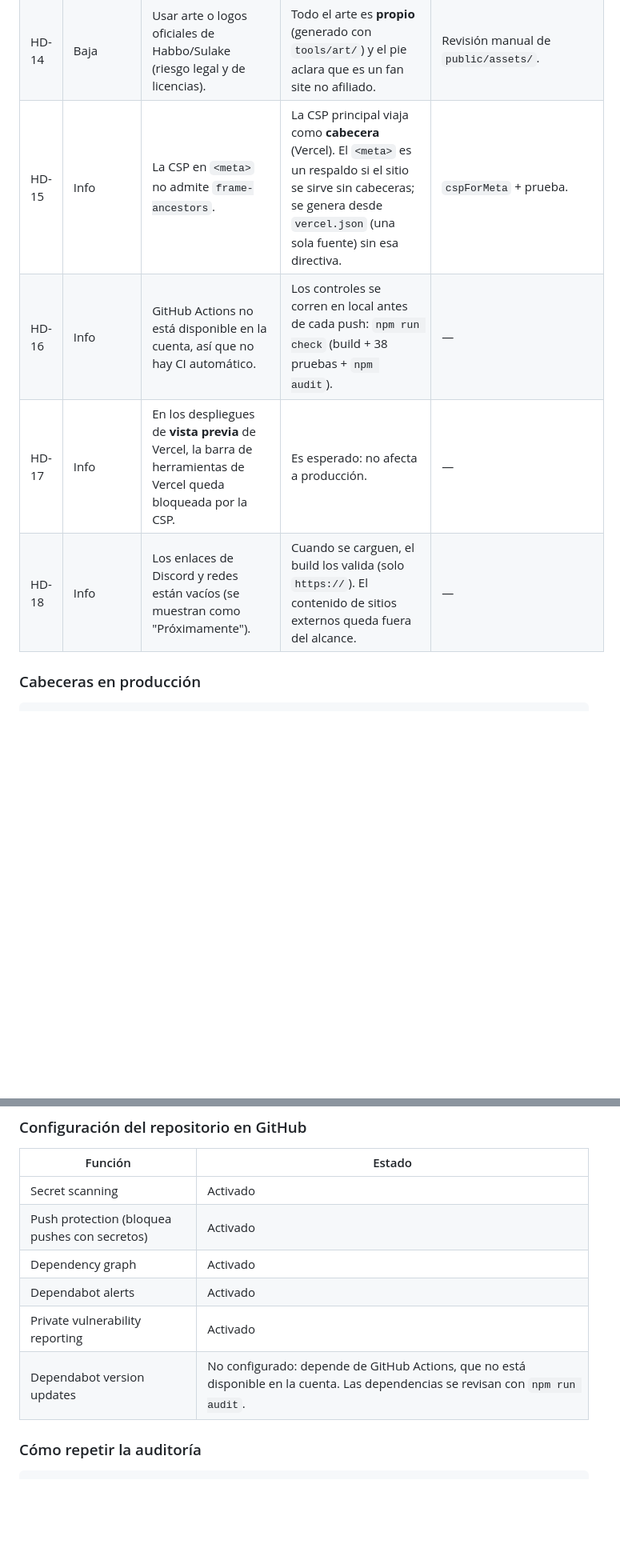
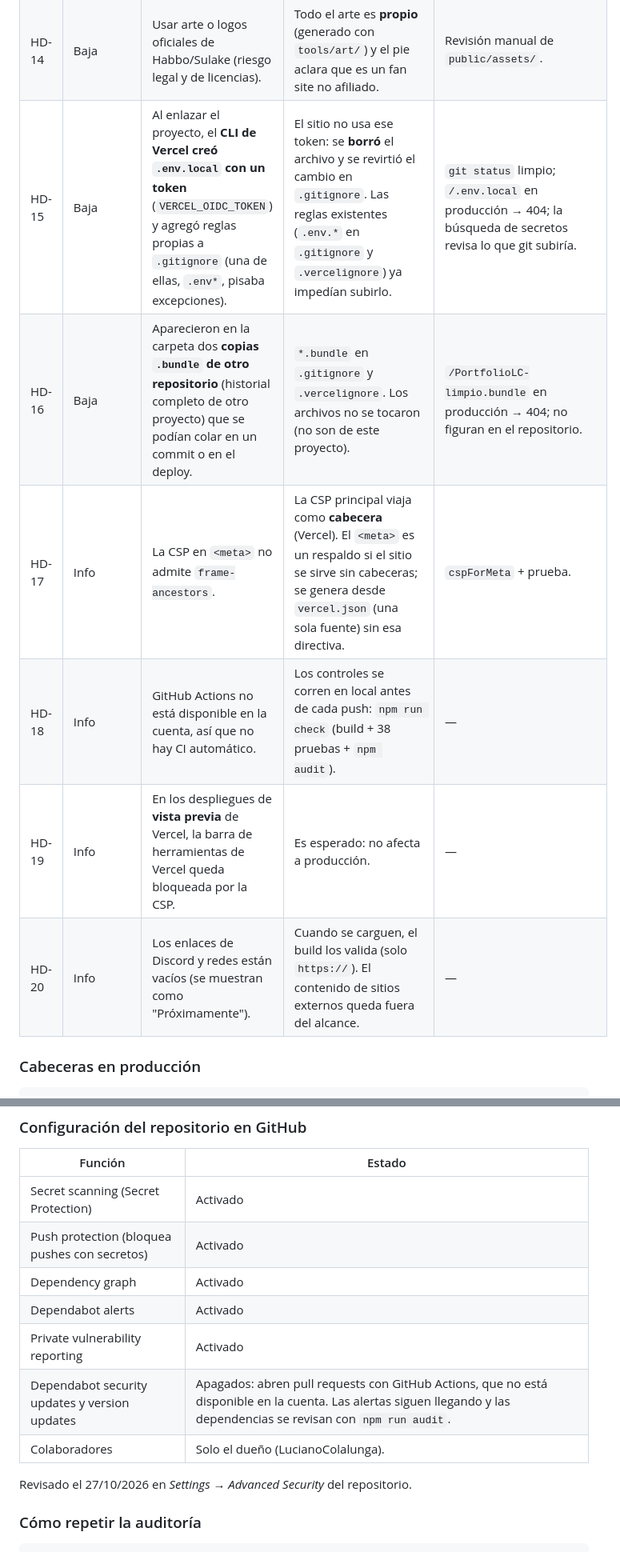
Before and after one commit to LucianoColalunga/habbo-duty, a Markdown page: SECURITY.md, 2 parts joined by grey strips. Shown at 80% size. GitHub-like rendering; blank space fills up the shorter version.

Commit message:
Auditoría: estado real de GitHub y hallazgos del despliegue

```diff
--- a/SECURITY.md
+++ b/SECURITY.md
@@ -46,10 +46,12 @@ Es un sitio **estático**: no tiene servidor propio, base de datos, cuentas de u
 | HD-12 | Baja | APIs del navegador que el sitio no usa (cámara, micrófono, ubicación, pagos…) quedaban disponibles para código inyectado. | `Permissions-Policy` las deshabilita todas. Además `Cross-Origin-Opener-Policy` y `Cross-Origin-Resource-Policy` en `same-origin`. | Prueba de cabeceras; sin advertencias en la consola. |
 | HD-13 | Baja | **Path traversal** en el servidor de vista previa local (`/../package.json`). | `resolveInside` normaliza y bloquea cualquier ruta fuera de `dist/` (incluye `%2e%2e`, `%2f` y bytes nulos). Escucha solo en `127.0.0.1` y solo acepta GET/HEAD. No se usa en producción. | `tests/security.test.mjs` y `curl --path-as-is` → 404. |
 | HD-14 | Baja | Usar arte o logos oficiales de Habbo/Sulake (riesgo legal y de licencias). | Todo el arte es **propio** (generado con `tools/art/`) y el pie aclara que es un fan site no afiliado. | Revisión manual de `public/assets/`. |
-| HD-15 | Info | La CSP en `<meta>` no admite `frame-ancestors`. | La CSP principal viaja como **cabecera** (Vercel). El `<meta>` es un respaldo si el sitio se sirve sin cabeceras; se genera desde `vercel.json` (una sola fuente) sin esa directiva. | `cspForMeta` + prueba. |
-| HD-16 | Info | GitHub Actions no está disponible en la cuenta, así que no hay CI automático. | Los controles se corren en local antes de cada push: `npm run check` (build + 38 pruebas + `npm audit`). | — |
-| HD-17 | Info | En los despliegues de **vista previa** de Vercel, la barra de herramientas de Vercel queda bloqueada por la CSP. | Es esperado: no afecta a producción. | — |
-| HD-18 | Info | Los enlaces de Discord y redes están vacíos (se muestran como "Próximamente"). | Cuando se carguen, el build los valida (solo `https://`). El contenido de sitios externos queda fuera del alcance. | — |
+| HD-15 | Baja | Al enlazar el proyecto, el **CLI de Vercel creó `.env.local` con un token** (`VERCEL_OIDC_TOKEN`) y agregó reglas propias a `.gitignore` (una de ellas, `.env*`, pisaba excepciones). | El sitio no usa ese token: se **borró** el archivo y se revirtió el cambio en `.gitignore`. Las reglas existentes (`.env.*` en `.gitignore` y `.vercelignore`) ya impedían subirlo. | `git status` limpio; `/.env.local` en producción → 404; la búsqueda de secretos revisa lo que git subiría. |
+| HD-16 | Baja | Aparecieron en la carpeta dos **copias `.bundle` de otro repositorio** (historial completo de otro proyecto) que se podían colar en un commit o en el deploy. | `*.bundle` en `.gitignore` y `.vercelignore`. Los archivos no se tocaron (no son de este proyecto). | `/PortfolioLC-limpio.bundle` en producción → 404; no figuran en el repositorio. |
+| HD-17 | Info | La CSP en `<meta>` no admite `frame-ancestors`. | La CSP principal viaja como **cabecera** (Vercel). El `<meta>` es un respaldo si el sitio se sirve sin cabeceras; se genera desde `vercel.json` (una sola fuente) sin esa directiva. | `cspForMeta` + prueba. |
+| HD-18 | Info | GitHub Actions no está disponible en la cuenta, así que no hay CI automático. | Los controles se corren en local antes de cada push: `npm run check` (build + 38 pruebas + `npm audit`). | — |
+| HD-19 | Info | En los despliegues de **vista previa** de Vercel, la barra de herramientas de Vercel queda bloqueada por la CSP. | Es esperado: no afecta a producción. | — |
+| HD-20 | Info | Los enlaces de Discord y redes están vacíos (se muestran como "Próximamente"). | Cuando se carguen, el build los valida (solo `https://`). El contenido de sitios externos queda fuera del alcance. | — |
 
 ### Cabeceras en producción
 
@@ -69,12 +71,15 @@ X-Permitted-Cross-Domain-Policies: none
 
 | Función | Estado |
 | --- | --- |
-| Secret scanning | Activado |
+| Secret scanning (Secret Protection) | Activado |
 | Push protection (bloquea pushes con secretos) | Activado |
 | Dependency graph | Activado |
 | Dependabot alerts | Activado |
 | Private vulnerability reporting | Activado |
-| Dependabot version updates | No configurado: depende de GitHub Actions, que no está disponible en la cuenta. Las dependencias se revisan con `npm run audit`. |
+| Dependabot security updates y version updates | Apagados: abren pull requests con GitHub Actions, que no está disponible en la cuenta. Las alertas siguen llegando y las dependencias se revisan con `npm run audit`. |
+| Colaboradores | Solo el dueño (LucianoColalunga). |
+
+Revisado el 27/10/2026 en *Settings → Advanced Security* del repositorio.
 
 ### Cómo repetir la auditoría
 
```
Also changed, not shown: other parts of SECURITY.md (+2 -2 lines), README.md (+4 -0 lines).
